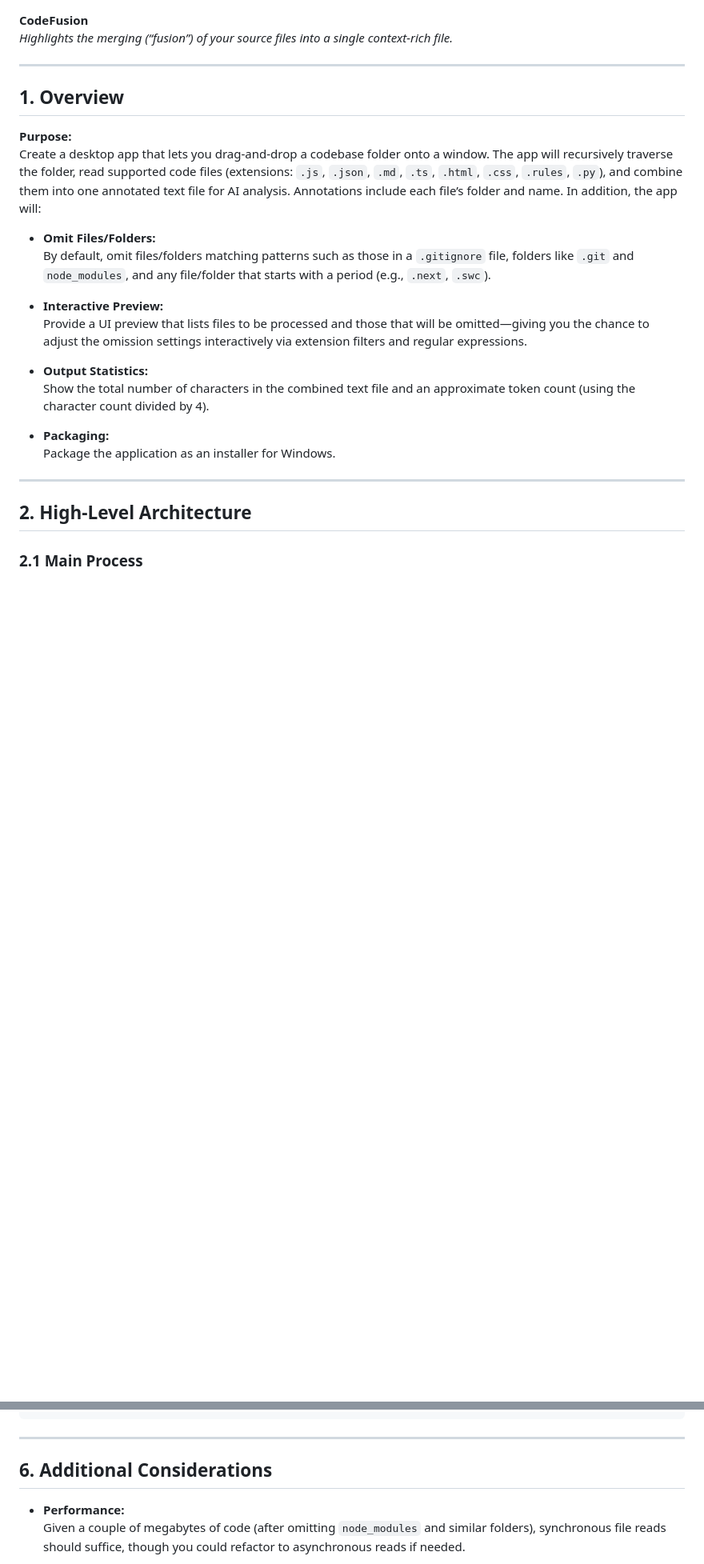
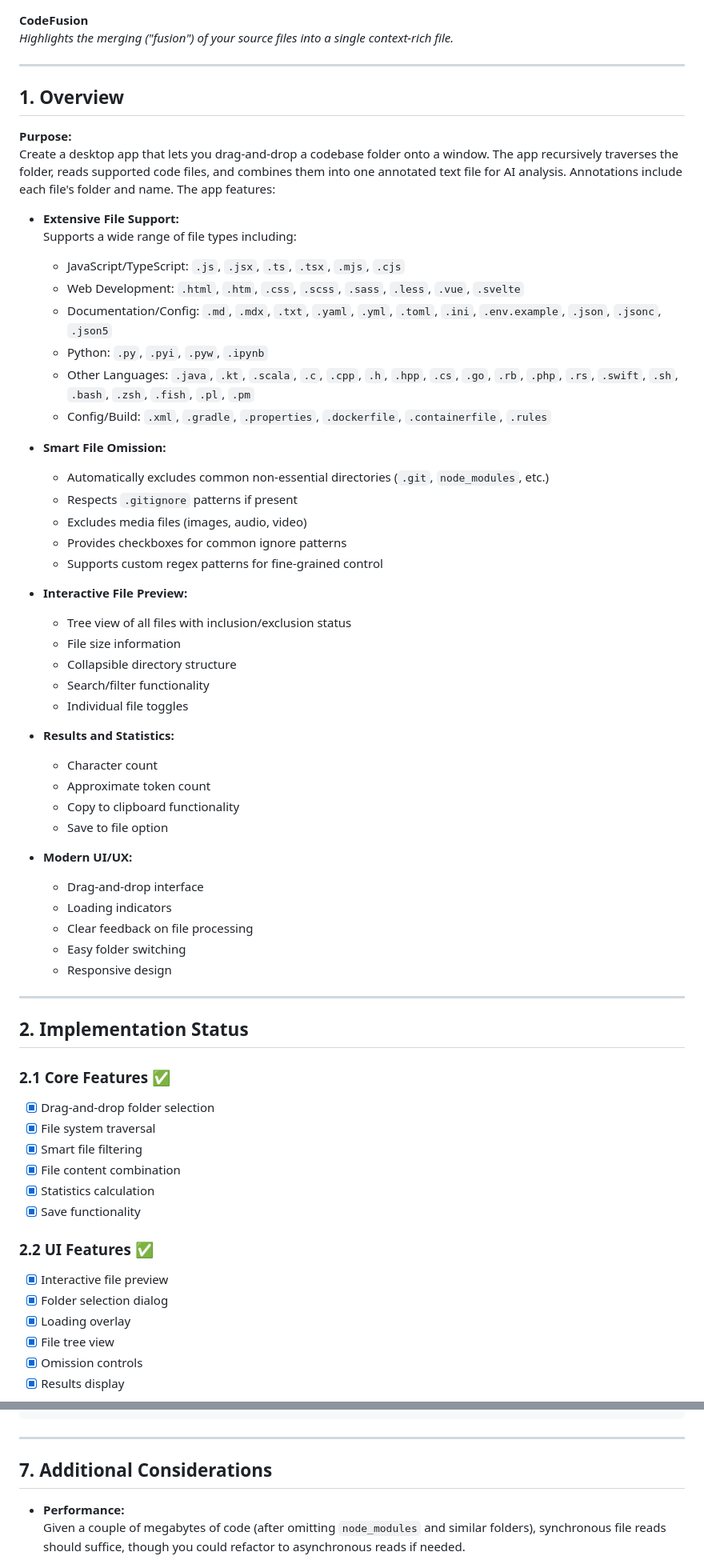
Before and after one commit to AndyLinSE/codefusion, a Markdown page: README.md, 2 parts joined by grey strips. Shown at 80% size. Drawn GitHub-style; blank space fills up the shorter version.

Commit message:
Update README with comprehensive project overview and implementation details
- Expanded project description with detailed file support and feature list
- Added implementation status section with completed core and advanced features
- Restructured architecture and technical specification sections
- Enhanced code structure and sample code snippets
- Improved overall documentation clarity and comprehensiveness

```diff
--- a/README.md
+++ b/README.md
@@ -1,28 +1,66 @@
-
 **CodeFusion**
-   *Highlights the merging (“fusion”) of your source files into a single context-rich file.*
+   *Highlights the merging ("fusion") of your source files into a single context-rich file.*
 
 ---
 
 ## 1. Overview
 
 **Purpose:**
-Create a desktop app that lets you drag-and-drop a codebase folder onto a window. The app will recursively traverse the folder, read supported code files (extensions: `.js`, `.json`, `.md`, `.ts`, `.html`, `.css`, `.rules`, `.py`), and combine them into one annotated text file for AI analysis. Annotations include each file’s folder and name. In addition, the app will:
+Create a desktop app that lets you drag-and-drop a codebase folder onto a window. The app recursively traverses the folder, reads supported code files, and combines them into one annotated text file for AI analysis. Annotations include each file's folder and name. The app features:
 
-- **Omit Files/Folders:**
-  By default, omit files/folders matching patterns such as those in a `.gitignore` file, folders like `.git` and `node_modules`, and any file/folder that starts with a period (e.g., `.next`, `.swc`).
+- **Extensive File Support:**
+  Supports a wide range of file types including:
+  - JavaScript/TypeScript: `.js`, `.jsx`, `.ts`, `.tsx`, `.mjs`, `.cjs`
+  - Web Development: `.html`, `.htm`, `.css`, `.scss`, `.sass`, `.less`, `.vue`, `.svelte`
+  - Documentation/Config: `.md`, `.mdx`, `.txt`, `.yaml`, `.yml`, `.toml`, `.ini`, `.env.example`, `.json`, `.jsonc`, `.json5`
+  - Python: `.py`, `.pyi`, `.pyw`, `.ipynb`
+  - Other Languages: `.java`, `.kt`, `.scala`, `.c`, `.cpp`, `.h`, `.hpp`, `.cs`, `.go`, `.rb`, `.php`, `.rs`, `.swift`, `.sh`, `.bash`, `.zsh`, `.fish`, `.pl`, `.pm`
+  - Config/Build: `.xml`, `.gradle`, `.properties`, `.dockerfile`, `.containerfile`, `.rules`
 
-- **Interactive Preview:**
-  Provide a UI preview that lists files to be processed and those that will be omitted—giving you the chance to adjust the omission settings interactively via extension filters and regular expressions.
+- **Smart File Omission:**
+  - Automatically excludes common non-essential directories (`.git`, `node_modules`, etc.)
+  - Respects `.gitignore` patterns if present
+  - Excludes media files (images, audio, video)
+  - Provides checkboxes for common ignore patterns
+  - Supports custom regex patterns for fine-grained control
 
-- **Output Statistics:**
-  Show the total number of characters in the combined text file and an approximate token count (using the character count divided by 4).
+- **Interactive File Preview:**
+  - Tree view of all files with inclusion/exclusion status
+  - File size information
+  - Collapsible directory structure
+  - Search/filter functionality
+  - Individual file toggles
 
-- **Packaging:**
-  Package the application as an installer for Windows.
+- **Results and Statistics:**
+  - Character count
+  - Approximate token count
+  - Copy to clipboard functionality
+  - Save to file option
+
+- **Modern UI/UX:**
+  - Drag-and-drop interface
+  - Loading indicators
+  - Clear feedback on file processing
+  - Easy folder switching
+  - Responsive design
 
 ---
 
-## 2. High-Level Architecture
+## 2. Implementation Status
 
-### 2.1 Main Process
+### 2.1 Core Features ✅
+- [x] Drag-and-drop folder selection
+- [x] File system traversal
+- [x] Smart file filtering
+- [x] File content combination
+- [x] Statistics calculation
+- [x] Save functionality
+
+### 2.2 UI Features ✅
+- [x] Interactive file preview
+- [x] Folder selection dialog
+- [x] Loading overlay
+- [x] File tree view
+- [x] Omission controls
+- [x] Results display
+
@@ -343,7 +394,7 @@ document.addEventListener('DOMContentLoaded', () => {
 
 ---
 
-## 6. Additional Considerations
+## 7. Additional Considerations
 
 - **Performance:**
   Given a couple of megabytes of code (after omitting `node_modules` and similar folders), synchronous file reads should suffice, though you could refactor to asynchronous reads if needed.
```
Also changed, not shown: other parts of README.md (+29 -16 lines).
